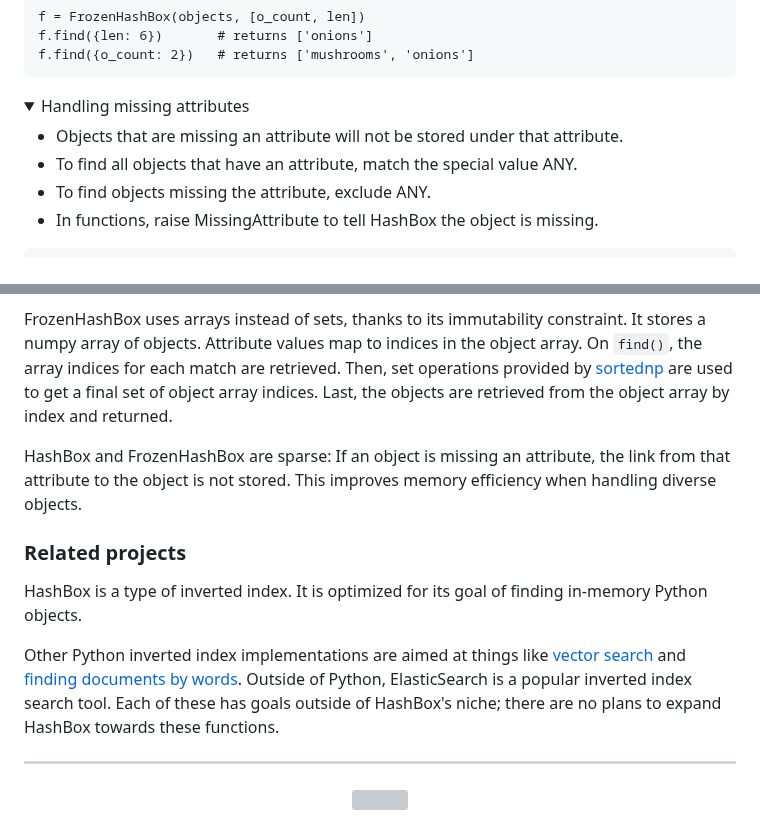
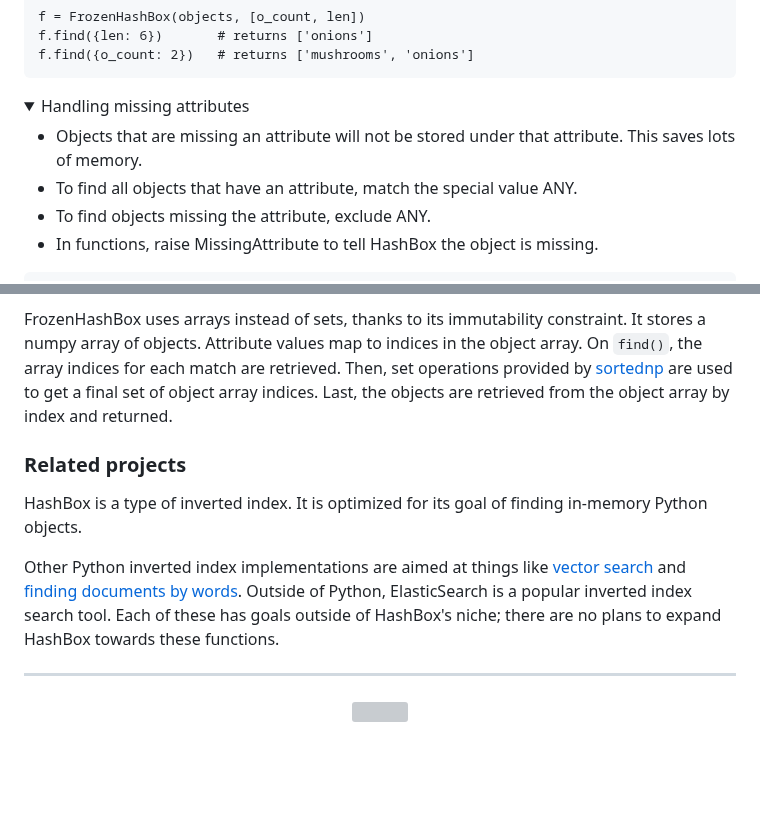
Before and after one commit to manimino/ducks, a Markdown page: README.md, 2 parts joined by grey strips. Rendered like a GitHub page; folded sections open; blank space fills up the shorter version; grey boxes are pictures that could not be loaded.

```diff
--- a/README.md
+++ b/README.md
@@ -135,7 +135,7 @@ f.find({o_count: 2})   # returns ['mushrooms', 'onions']
 <details>
 <summary>Handling missing attributes</summary>
 
-- Objects that are missing an attribute will not be stored under that attribute.
+- Objects that are missing an attribute will not be stored under that attribute. This saves lots of memory.
 - To find all objects that have an attribute, match the special value ANY.
 - To find objects missing the attribute, exclude ANY.
 - In functions, raise MissingAttribute to tell HashBox the object is missing.
@@ -185,9 +185,6 @@ of objects. Attribute values map to indices in the object array. On `find()`, th
 retrieved. Then, set operations provided by [sortednp](https://pypi.org/project/sortednp/) are used to get a
 final set of object array indices. Last, the objects are retrieved from the object array by index and returned.
 
-HashBox and FrozenHashBox are sparse: If an object is missing an attribute, the link from that attribute to the object
-is not stored. This improves memory efficiency when handling diverse objects.
-
 ### Related projects
 
 HashBox is a type of inverted index. It is optimized for its goal of finding in-memory Python objects.
```
Also changed, not shown: other parts of README.md (+3 -3 lines), img/hashbox-logo-wide-transparent.png (renamed from img/hashbox-logo-transparent.png), img/hashbox-logo-wide.jpg (added), img/hashbox-logo-wide.png (deleted).
